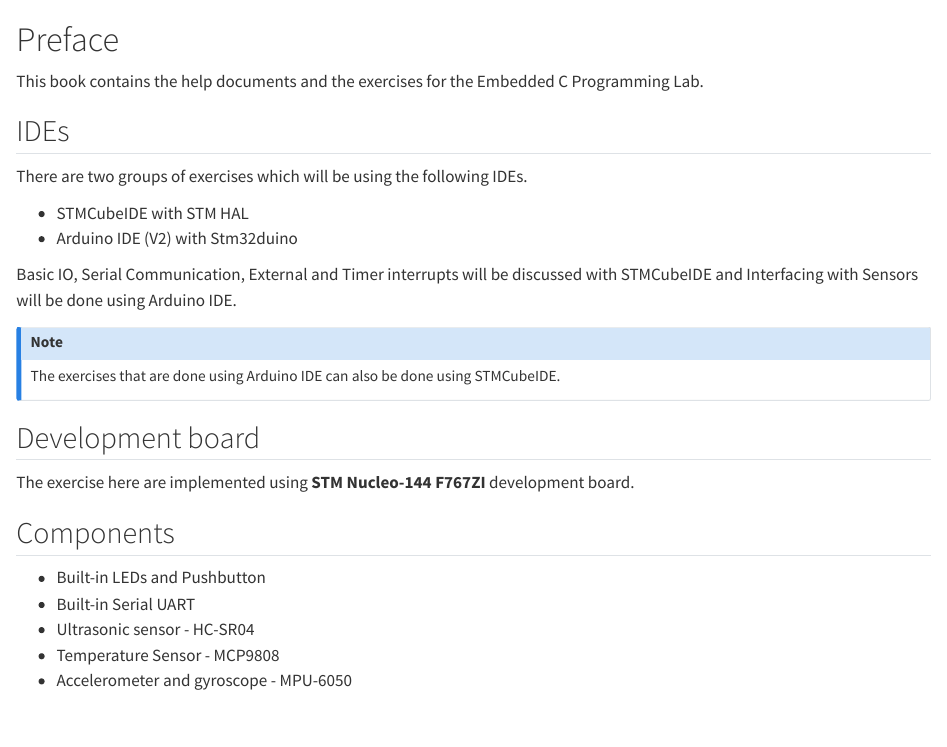
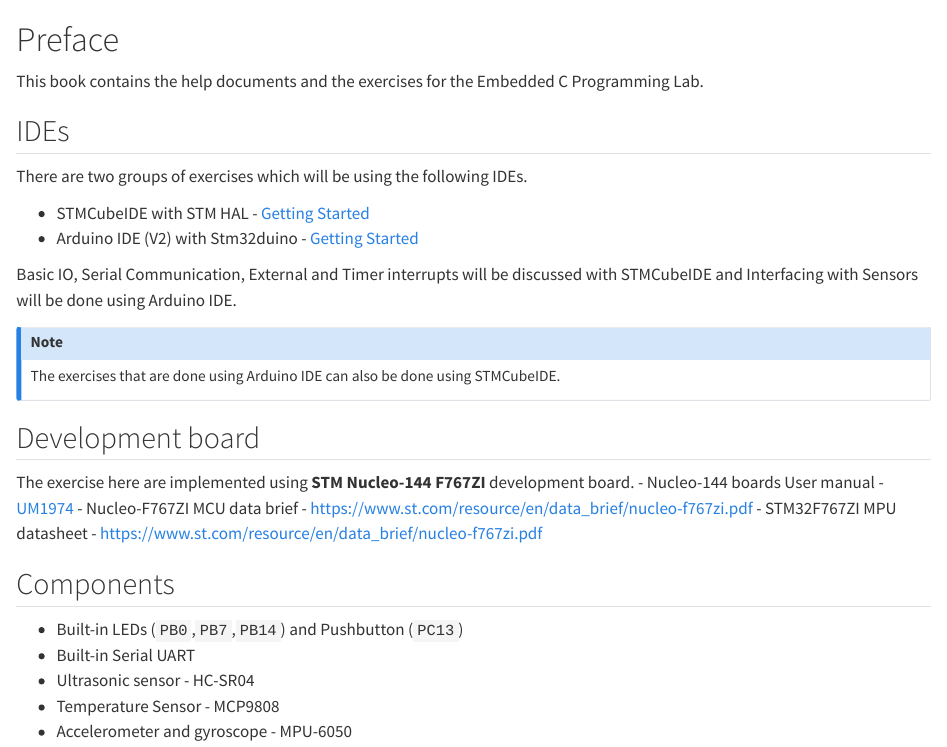
Before and after one commit to livinNector/embedded-c-programming-lab, a Quarto document (index.qmd): the page in a window 1100 px wide, from its top. Rendered offline with R 4.5, knitr and Pandoc in place of Quarto, with nearby package versions.

Commit message:
updated index and corrected CubeIDE exercises

```diff
--- a/index.qmd
+++ b/index.qmd
@@ -5,8 +5,8 @@
 ## IDEs
 There are two groups of exercises which will be using the following IDEs.
 
-- STMCubeIDE with STM HAL
-- Arduino IDE (V2) with Stm32duino
+- STMCubeIDE with STM HAL - [Getting Started](getting_started/stmcube_ide_getting_started.qmd)
+- Arduino IDE (V2) with Stm32duino - [Getting Started](getting_started/arduino_ide_with_stm32duino.qmd)
 
 Basic IO, Serial Communication, External and Timer interrupts will be discussed with STMCubeIDE and
 Interfacing with Sensors will be done using Arduino IDE.
@@ -18,9 +18,12 @@
 ## Development board
 
 The exercise here are implemented using **STM Nucleo-144 F767ZI** development board.
+- Nucleo-144 boards User manual - [UM1974](https://www.st.com/resource/en/user_manual/dm00244518-stm32-nucleo-144-boards-stmicroelectronics.pdf)
+- Nucleo-F767ZI MCU data brief - [https://www.st.com/resource/en/data_brief/nucleo-f767zi.pdf](https://www.st.com/resource/en/data_brief/nucleo-f767zi.pdf)
+- STM32F767ZI MPU datasheet - [https://www.st.com/resource/en/data_brief/nucleo-f767zi.pdf](https://www.st.com/resource/en/datasheet/stm32f767zi.pdf)
 
 ## Components
-- Built-in LEDs and Pushbutton
+- Built-in LEDs (`PB0`,`PB7`,`PB14`) and Pushbutton (`PC13`)
 - Built-in Serial UART
 - Ultrasonic sensor - HC-SR04
 - Temperature Sensor - MCP9808
```
Also changed, not shown: exercises/1_uart.qmd (+6 -3 lines), exercises/2_gpio.qmd (+2 -2 lines).
